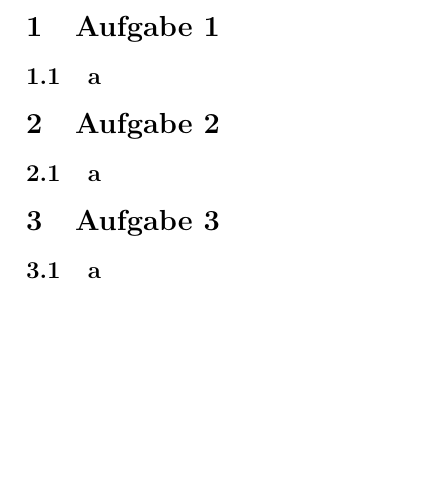
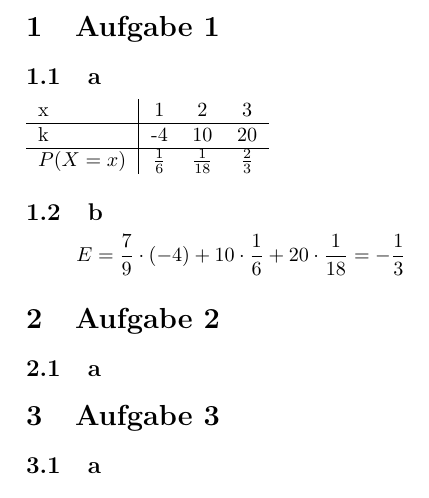
Before and after one commit to daniw/stoc, a LaTeX document (sw04/sw04.tex, which reads sw04/sw04_1.tex): part of page 2 of 2, cut so that both start at the same text, the shorter picture padded with empty space. Compiled offline with pdfLaTeX.

Commit message:
Serie 4 Aufgabe 1 angefangen

```diff
--- a/sw04/sw04_1.tex
+++ b/sw04/sw04_1.tex
@@ -2,3 +2,19 @@
 
 \section{Aufgabe 1}
 \subsection{a}
+\begin{tabular}{l|ccc}
+  x & 1 & 2 & 3 \\
+  \hline
+  k & -4 &10 & 20 \\
+  \hline
+  $P(X=x)$ &
+  $\frac{1}{6}$ &
+  $\frac{1}{18}$ &
+  $\frac{2}{3}$
+\end{tabular}
+
+\subsection{b}
+\[ E = \frac{7}{9} \cdot (-4) +
+10 \cdot \frac{1}{6} +
+20 \cdot \frac{1}{18}
+= -\frac{1}{3} \]
```
